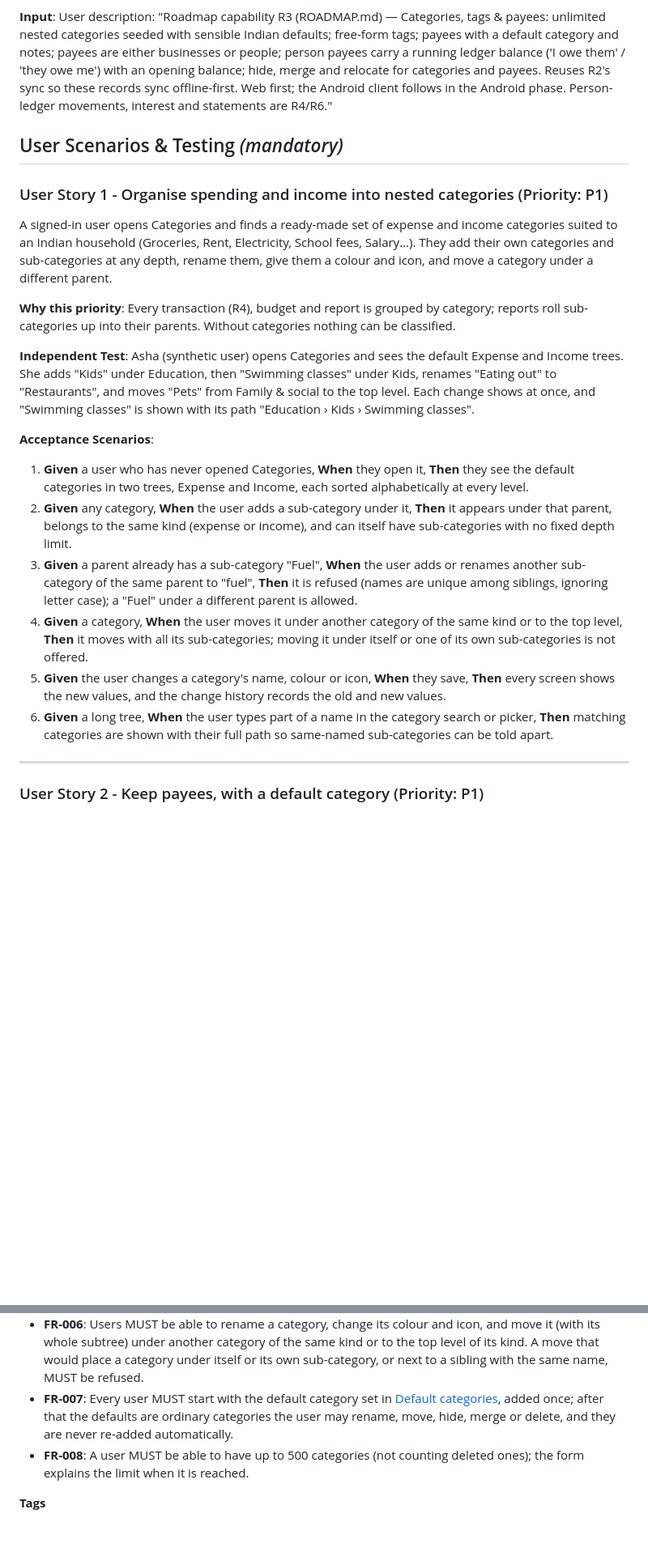
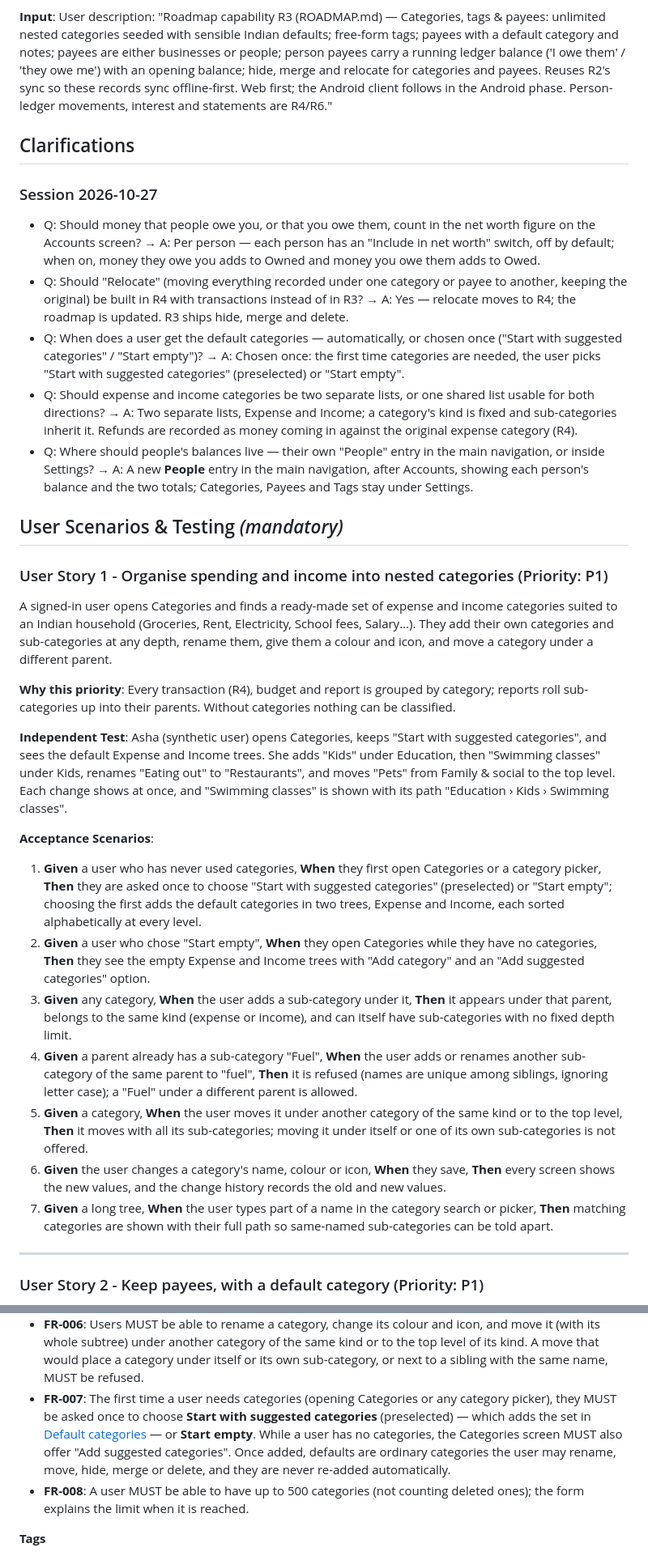
Before and after one commit to ananthcode/FinanceTracker, a Markdown page: specs/003-categories-tags-payees/spec.md, 2 parts joined by grey strips. Shown at 81% size. GitHub-like rendering; blank space fills up the shorter version.

```diff
--- a/specs/003-categories-tags-payees/spec.md
+++ b/specs/003-categories-tags-payees/spec.md
@@ -13,6 +13,16 @@ them' / 'they owe me') with an opening balance; hide, merge and relocate for cat
 Reuses R2's sync so these records sync offline-first. Web first; the Android client follows in the
 Android phase. Person-ledger movements, interest and statements are R4/R6."
 
+## Clarifications
+
+### Session 2026-10-27
+
+- Q: Should money that people owe you, or that you owe them, count in the net worth figure on the Accounts screen? → A: Per person — each person has an "Include in net worth" switch, off by default; when on, money they owe you adds to Owned and money you owe them adds to Owed.
+- Q: Should "Relocate" (moving everything recorded under one category or payee to another, keeping the original) be built in R4 with transactions instead of in R3? → A: Yes — relocate moves to R4; the roadmap is updated. R3 ships hide, merge and delete.
+- Q: When does a user get the default categories — automatically, or chosen once ("Start with suggested categories" / "Start empty")? → A: Chosen once: the first time categories are needed, the user picks "Start with suggested categories" (preselected) or "Start empty".
+- Q: Should expense and income categories be two separate lists, or one shared list usable for both directions? → A: Two separate lists, Expense and Income; a category's kind is fixed and sub-categories inherit it. Refunds are recorded as money coming in against the original expense category (R4).
+- Q: Where should people's balances live — their own "People" entry in the main navigation, or inside Settings? → A: A new **People** entry in the main navigation, after Accounts, showing each person's balance and the two totals; Categories, Payees and Tags stay under Settings.
+
 ## User Scenarios & Testing *(mandatory)*
 
 ### User Story 1 - Organise spending and income into nested categories (Priority: P1)
@@ -25,27 +35,32 @@ category under a different parent.
 **Why this priority**: Every transaction (R4), budget and report is grouped by category; reports roll
 sub-categories up into their parents. Without categories nothing can be classified.
 
-**Independent Test**: Asha (synthetic user) opens Categories and sees the default Expense and Income
-trees. She adds "Kids" under Education, then "Swimming classes" under Kids, renames "Eating out" to
+**Independent Test**: Asha (synthetic user) opens Categories, keeps "Start with suggested
+categories", and sees the default Expense and Income trees. She adds "Kids" under Education, then "Swimming classes" under Kids, renames "Eating out" to
 "Restaurants", and moves "Pets" from Family & social to the top level. Each change shows at once, and
 "Swimming classes" is shown with its path "Education › Kids › Swimming classes".
 
 **Acceptance Scenarios**:
 
-1. **Given** a user who has never opened Categories, **When** they open it, **Then** they see the
-   default categories in two trees, Expense and Income, each sorted alphabetically at every level.
-2. **Given** any category, **When** the user adds a sub-category under it, **Then** it appears under
+1. **Given** a user who has never used categories, **When** they first open Categories or a category
+   picker, **Then** they are asked once to choose "Start with suggested categories" (preselected) or
+   "Start empty"; choosing the first adds the default categories in two trees, Expense and Income, each
+   sorted alphabetically at every level.
+2. **Given** a user who chose "Start empty", **When** they open Categories while they have no
+   categories, **Then** they see the empty Expense and Income trees with "Add category" and an
+   "Add suggested categories" option.
+3. **Given** any category, **When** the user adds a sub-category under it, **Then** it appears under
    that parent, belongs to the same kind (expense or income), and can itself have sub-categories with
    no fixed depth limit.
-3. **Given** a parent already has a sub-category "Fuel", **When** the user adds or renames another
+4. **Given** a parent already has a sub-category "Fuel", **When** the user adds or renames another
    sub-category of the same parent to "fuel", **Then** it is refused (names are unique among
    siblings, ignoring letter case); a "Fuel" under a different parent is allowed.
-4. **Given** a category, **When** the user moves it under another category of the same kind or to the
+5. **Given** a category, **When** the user moves it under another category of the same kind or to the
    top level, **Then** it moves with all its sub-categories; moving it under itself or one of its own
    sub-categories is not offered.
-5. **Given** the user changes a category's name, colour or icon, **When** they save, **Then** every
+6. **Given** the user changes a category's name, colour or icon, **When** they save, **Then** every
    screen shows the new values, and the change history records the old and new values.
-6. **Given** a long tree, **When** the user types part of a name in the category search or picker,
+7. **Given** a long tree, **When** the user types part of a name in the category search or picker,
    **Then** matching categories are shown with their full path so same-named sub-categories can be
    told apart.
 
@@ -248,9 +267,12 @@ web with no duplicates.
   its whole subtree) under another category of the same kind or to the top level of its kind. A move
   that would place a category under itself or its own sub-category, or next to a sibling with the
   same name, MUST be refused.
-- **FR-007**: Every user MUST start with the default category set in [Default categories](#default-categories),
-  added once; after that the defaults are ordinary categories the user may rename, move, hide, merge or
-  delete, and they are never re-added automatically.
+- **FR-007**: The first time a user needs categories (opening Categories or any category picker), they
+  MUST be asked once to choose **Start with suggested categories** (preselected) — which adds the set in
+  [Default categories](#default-categories) — or **Start empty**. While a user has no categories, the
+  Categories screen MUST also offer "Add suggested categories". Once added, defaults are ordinary
+  categories the user may rename, move, hide, merge or delete, and they are never re-added
+  automatically.
 - **FR-008**: A user MUST be able to have up to 500 categories (not counting deleted ones); the form
   explains the limit when it is reached.
 
```
Also changed, not shown: other parts of specs/003-categories-tags-payees/spec.md (+45 -28 lines), ROADMAP.md (+3 -2 lines), 1 other file.
